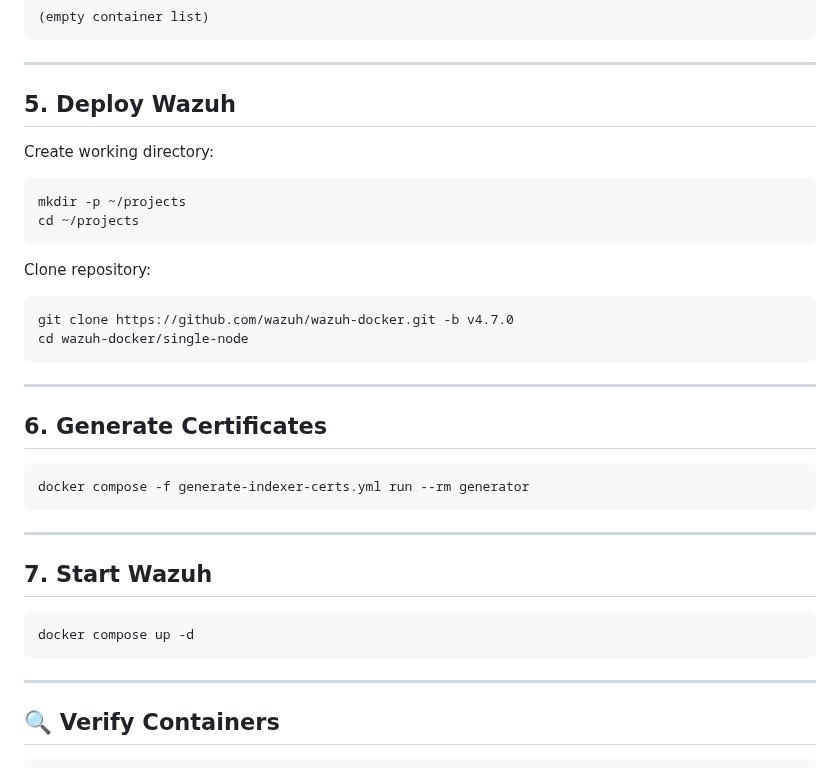
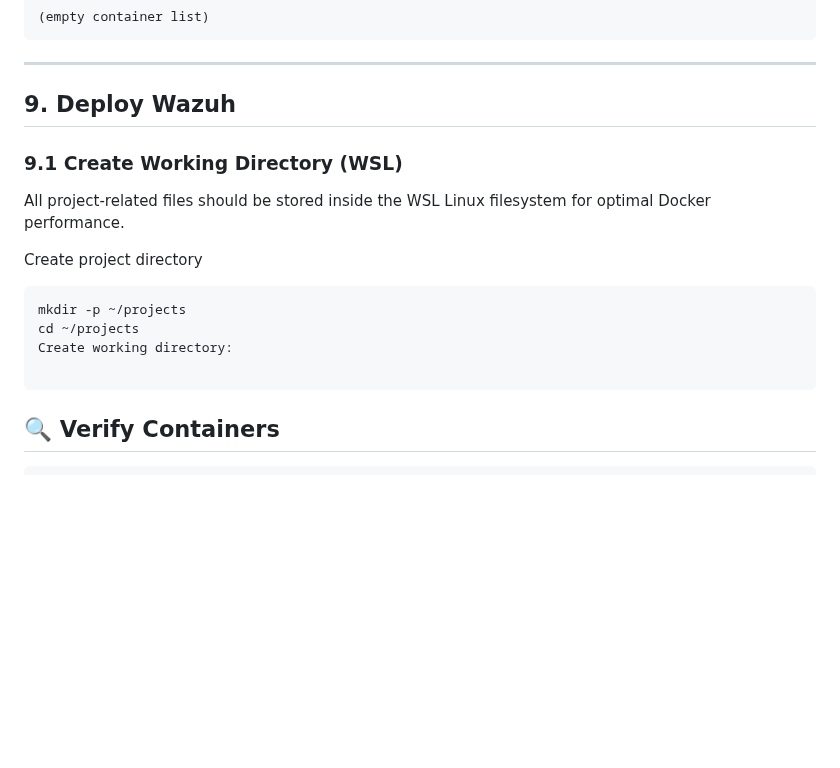
Before and after one commit to licetrosales/cybersecurity-lab, a Markdown page: wazuh-n8n-security-lab/wozuh-siem-setup.md, the part around the change. Drawn GitHub-style; blank space fills up the shorter version.

Commit message:
docs: renumber and update Wazuh deployment instructions

````diff
--- a/wazuh-n8n-security-lab/wozuh-siem-setup.md
+++ b/wazuh-n8n-security-lab/wozuh-siem-setup.md
@@ -144,39 +144,20 @@ Expected:
 ```
 ---
 
-## 5. Deploy Wazuh
+## 9. Deploy Wazuh
+### 9.1 Create Working Directory (WSL)
 
-Create working directory:
+All project-related files should be stored inside the WSL Linux filesystem
+for optimal Docker performance.
+
+Create project directory
 
 ```bash
 mkdir -p ~/projects
 cd ~/projects
+Create working directory:
+
 ```
-
-Clone repository:
-
-```bash
-git clone https://github.com/wazuh/wazuh-docker.git -b v4.7.0
-cd wazuh-docker/single-node
-```
-
----
-
-## 6. Generate Certificates
-
-```bash
-docker compose -f generate-indexer-certs.yml run --rm generator
-```
-
----
-
-## 7. Start Wazuh
-
-```bash
-docker compose up -d
-```
-
----
 
 ## 🔍 Verify Containers
 
````
